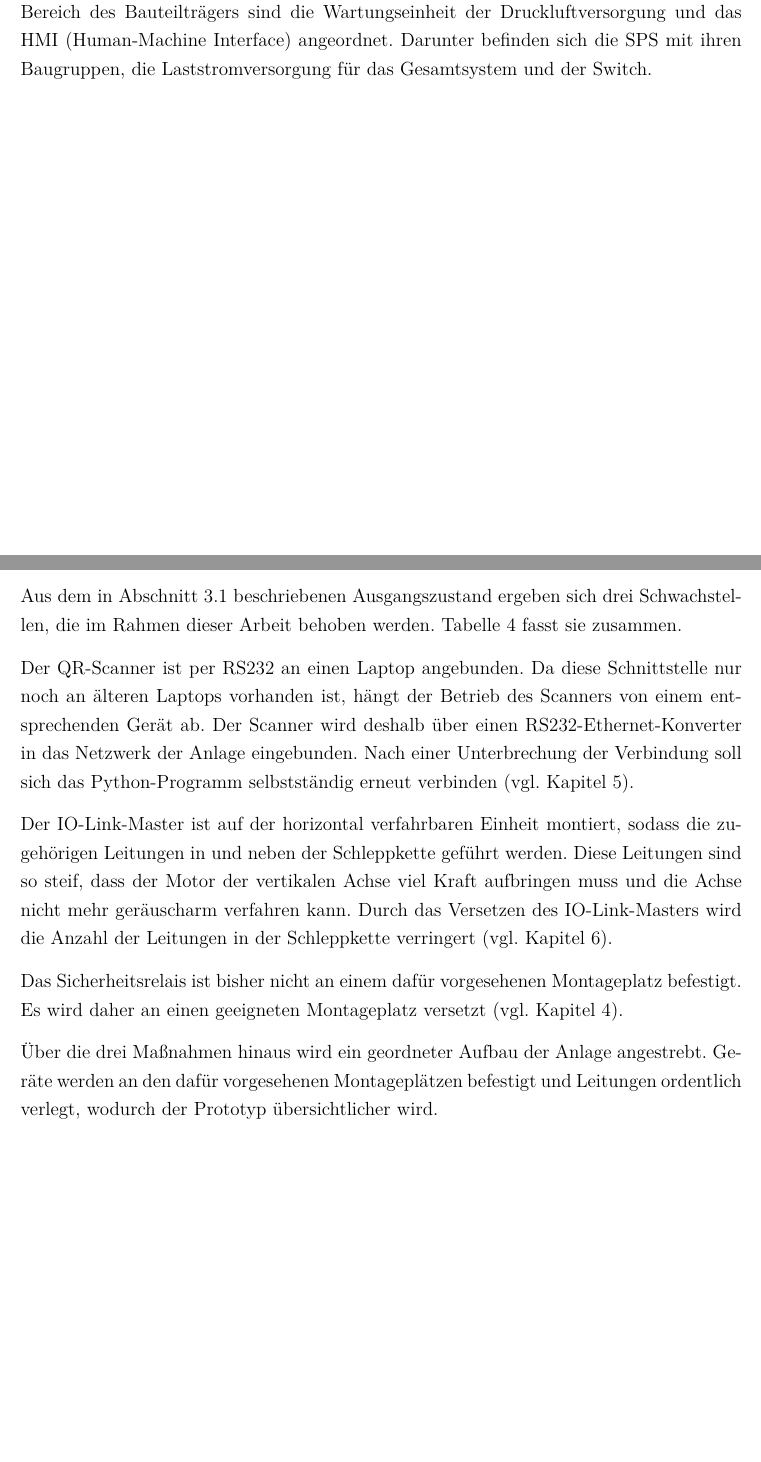
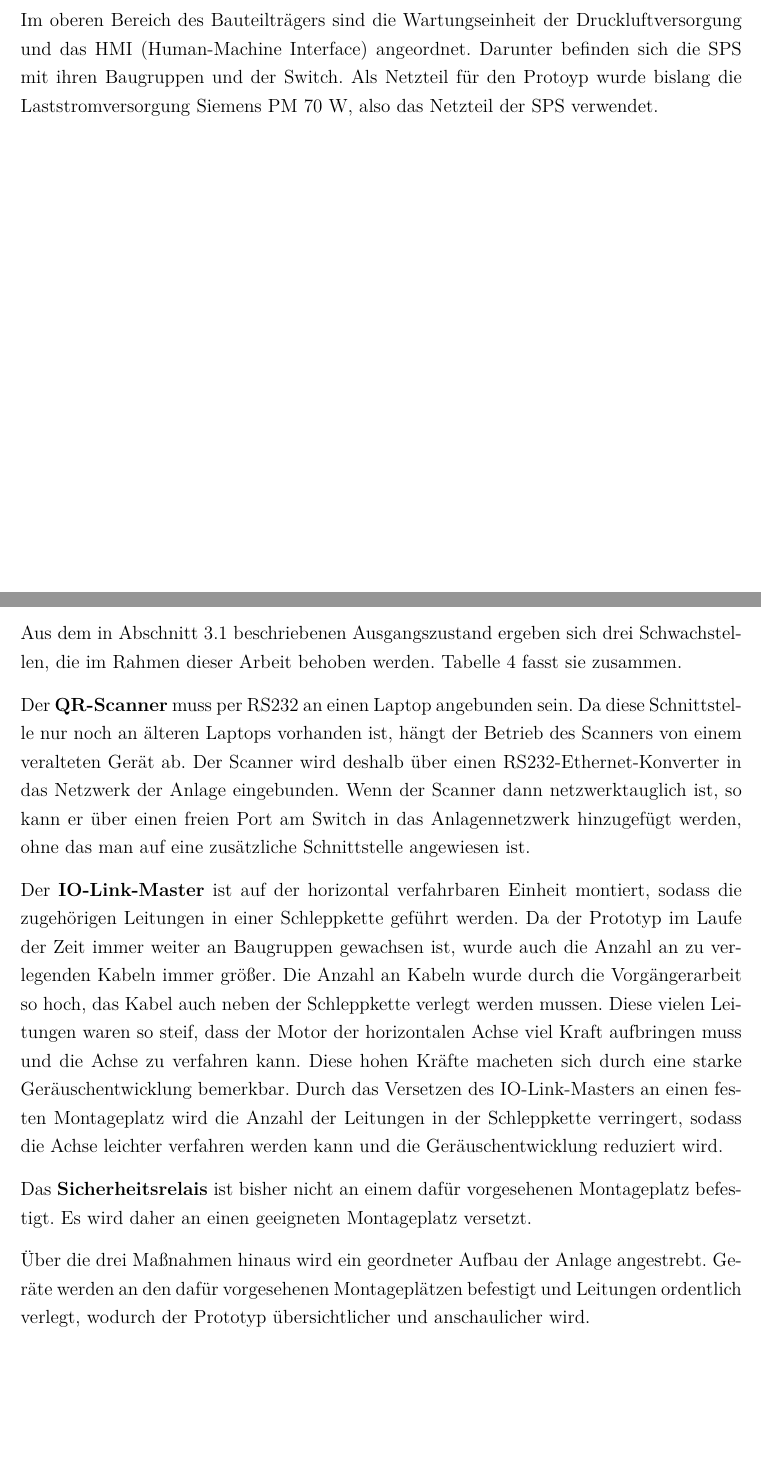
Before and after one commit to ThomasM2308/T3100_MartinZeuner, a LaTeX document (documentation/Projektarbeit.tex, which reads documentation/content/03_Bestandsaufnahme.tex): two parts of pages 35 and 38 of 53 before the commit and two parts of pages 35 and 38 of 54 after it, joined at a grey line, cut so that both start at the same text, the shorter picture padded with empty space. Compiled offline with pdfLaTeX.

```diff
--- a/documentation/content/03_Bestandsaufnahme.tex
+++ b/documentation/content/03_Bestandsaufnahme.tex
@@ -75,7 +75,7 @@
   \label{fig:rbg_vertikal}
 \end{figure}
 
-Die Komponenten der Anlagensteuerung sind in Tabelle~\ref{tab:komponenten_gestell} zusammengefasst. Im oberen Bereich des Bauteilträgers sind die Wartungseinheit der Druckluftversorgung und das HMI (Human-Machine Interface) angeordnet. Darunter befinden sich die SPS mit ihren Baugruppen, die Laststromversorgung für das Gesamtsystem und der Switch.
+Im oberen Bereich des Bauteilträgers sind die Wartungseinheit der Druckluftversorgung und das HMI (Human-Machine Interface) angeordnet. Darunter befinden sich die SPS mit ihren Baugruppen und der Switch. Als Netzteil für den Protoyp wurde bislang die Laststromversorgung Siemens PM 70 W, also das Netzteil der SPS verwendet.
 
 \begin{figure}[H]
   \centering
@@ -109,15 +109,14 @@
 % Sprachlich überarbeitete Fassung des Autorentextes (Claude, 09.11.2026); im KI-Anhang offenlegen.
 Aus dem in Abschnitt~3.1 beschriebenen Ausgangszustand ergeben sich drei Schwachstellen, die im Rahmen dieser Arbeit behoben werden. Tabelle~\ref{tab:schwachstellen} fasst sie zusammen.
 
-Der QR-Scanner ist per RS232 an einen Laptop angebunden. Da diese Schnittstelle nur noch an älteren Laptops vorhanden ist, hängt der Betrieb des Scanners von einem entsprechenden Gerät ab. Der Scanner wird deshalb über einen RS232-Ethernet-Konverter in das Netzwerk der Anlage eingebunden. Nach einer Unterbrechung der Verbindung soll sich das Python-Programm selbstständig erneut verbinden (vgl. Kapitel~5).
+Der \textbf{QR-Scanner} muss per RS232 an einen Laptop angebunden sein. Da diese Schnittstelle nur noch an älteren Laptops vorhanden ist, hängt der Betrieb des Scanners von einem veralteten Gerät ab.
+Der Scanner wird deshalb über einen RS232-Ethernet-Konverter in das Netzwerk der Anlage eingebunden. Wenn der Scanner dann netzwerktauglich ist, so kann er über einen freien Port am Switch in das Anlagennetzwerk hinzugefügt werden, ohne das man auf eine zusätzliche Schnittstelle angewiesen ist.
 
-Der IO-Link-Master ist auf der horizontal verfahrbaren Einheit montiert, sodass die zugehörigen Leitungen in und neben der Schleppkette geführt werden. Diese Leitungen sind so steif, dass der Motor der vertikalen Achse viel Kraft aufbringen muss und die Achse nicht mehr geräuscharm verfahren kann.
-% TODO: Prüfen, ob wirklich die vertikale Achse betroffen ist; die Schleppkette gehört laut Kapitel 6 zur Horizontalachse.
-Durch das Versetzen des IO-Link-Masters wird die Anzahl der Leitungen in der Schleppkette verringert (vgl. Kapitel~6).
+Der \textbf{IO-Link-Master} ist auf der horizontal verfahrbaren Einheit montiert, sodass die zugehörigen Leitungen in einer Schleppkette geführt werden. Da der Prototyp im Laufe der Zeit immer weiter an Baugruppen gewachsen ist, wurde auch die Anzahl an zu verlegenden Kabeln immer größer. Die Anzahl an Kabeln wurde durch die Vorgängerarbeit so hoch, das Kabel auch neben der Schleppkette verlegt werden mussen. Diese vielen Leitungen waren so steif, dass der Motor der horizontalen Achse viel Kraft aufbringen muss und die Achse zu verfahren kann. Diese hohen Kräfte macheten sich durch eine starke Geräuschentwicklung bemerkbar. Durch das Versetzen des IO-Link-Masters an einen festen Montageplatz wird die Anzahl der Leitungen in der Schleppkette verringert, sodass die Achse leichter verfahren werden kann und die Geräuschentwicklung reduziert wird.
 
-Das Sicherheitsrelais ist bisher nicht an einem dafür vorgesehenen Montageplatz befestigt. Es wird daher an einen geeigneten Montageplatz versetzt (vgl. Kapitel~4).
+Das \textbf{Sicherheitsrelais} ist bisher nicht an einem dafür vorgesehenen Montageplatz befestigt. Es wird daher an einen geeigneten Montageplatz versetzt.
 
-Über die drei Maßnahmen hinaus wird ein geordneter Aufbau der Anlage angestrebt. Geräte werden an den dafür vorgesehenen Montageplätzen befestigt und Leitungen ordentlich verlegt, wodurch der Prototyp übersichtlicher wird.
+Über die drei Maßnahmen hinaus wird ein geordneter Aufbau der Anlage angestrebt. Geräte werden an den dafür vorgesehenen Montageplätzen befestigt und Leitungen ordentlich verlegt, wodurch der Prototyp übersichtlicher und anschaulicher wird.
 
 \begin{table}[H]
   \centering
```
Also changed, not shown: documentation/content/04_Sicherheitsrelais.tex (+1 -1 lines), documentation/content/03_Bestandsaufnahme.tex (4 more changed lines), 8 other files.
